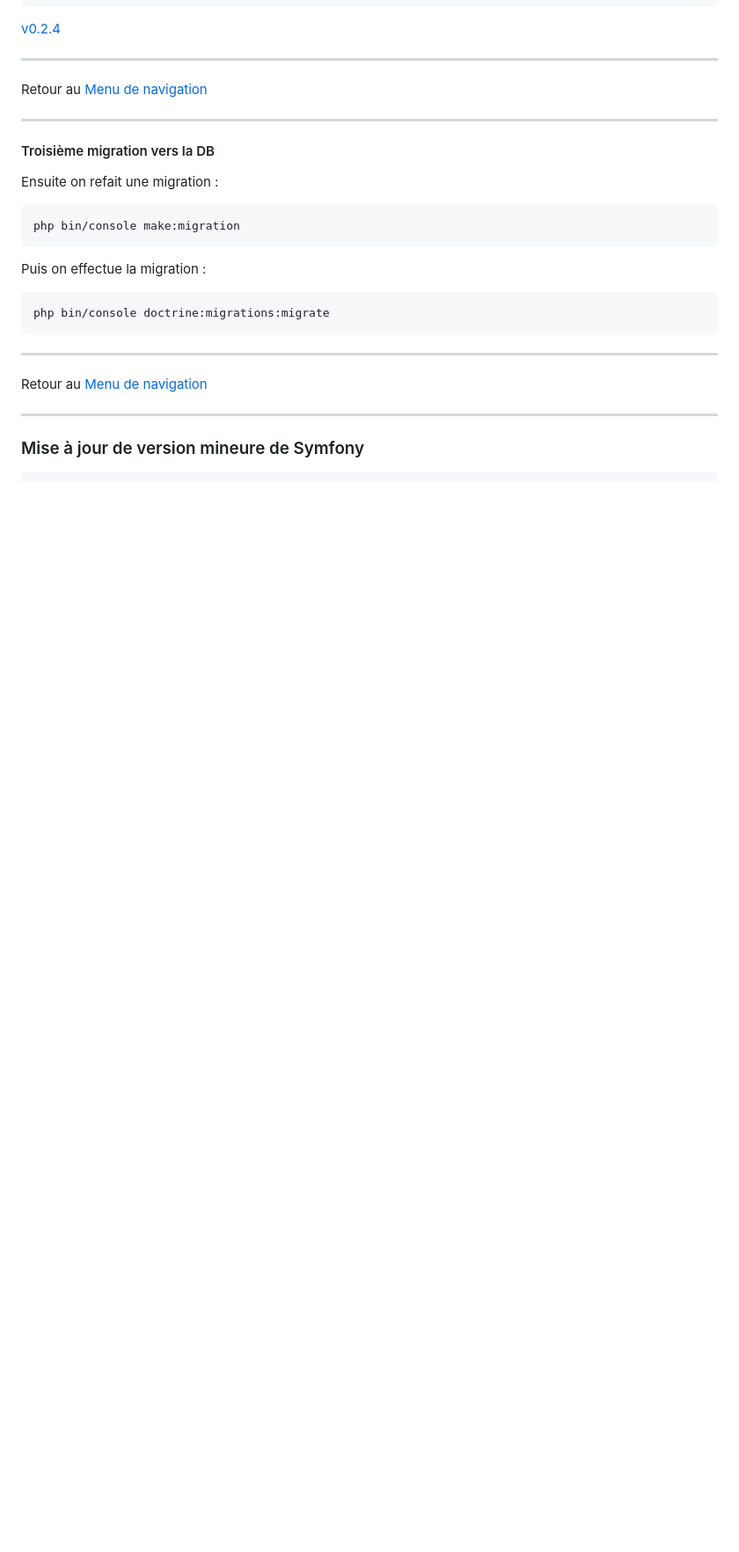
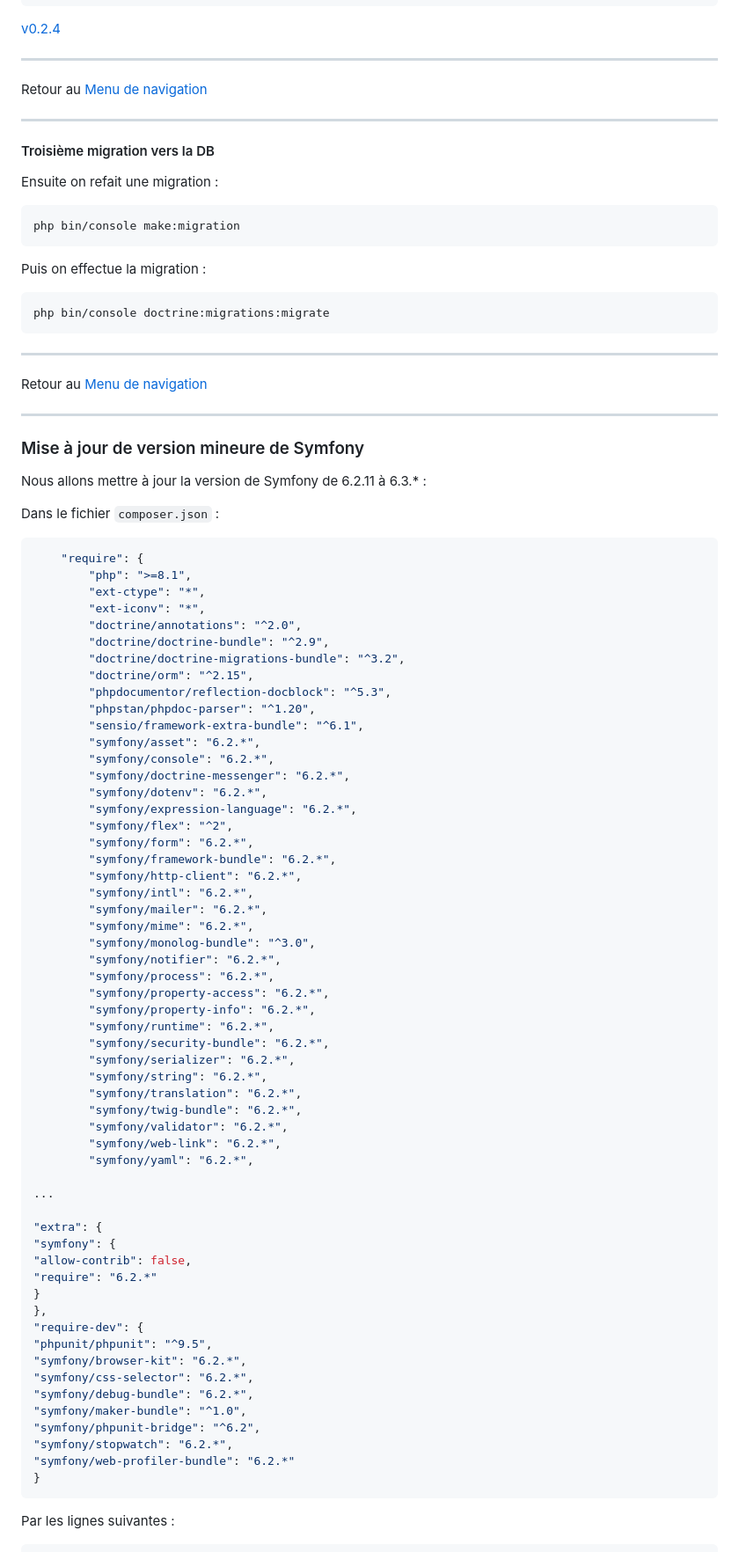
Before and after one commit to mikhawa/symfony-2023-05-10, a Markdown page: README.md, the part around the change printed below. Shown: that part at 88% size. Drawn GitHub-style; blank space fills up the shorter version.

````diff
--- a/README.md
+++ b/README.md
@@ -1232,3 +1232,67 @@ Retour au [Menu de navigation](#menu-de-navigation)
 
 ### Mise à jour de version mineure de Symfony
 
+Nous allons mettre à jour la version de Symfony de 6.2.11 à 6.3.* :
+
+Dans le fichier `composer.json` :
+
+```json
+    "require": {
+        "php": ">=8.1",
+        "ext-ctype": "*",
+        "ext-iconv": "*",
+        "doctrine/annotations": "^2.0",
+        "doctrine/doctrine-bundle": "^2.9",
+        "doctrine/doctrine-migrations-bundle": "^3.2",
+        "doctrine/orm": "^2.15",
+        "phpdocumentor/reflection-docblock": "^5.3",
+        "phpstan/phpdoc-parser": "^1.20",
+        "sensio/framework-extra-bundle": "^6.1",
+        "symfony/asset": "6.2.*",
+        "symfony/console": "6.2.*",
+        "symfony/doctrine-messenger": "6.2.*",
+        "symfony/dotenv": "6.2.*",
+        "symfony/expression-language": "6.2.*",
+        "symfony/flex": "^2",
+        "symfony/form": "6.2.*",
+        "symfony/framework-bundle": "6.2.*",
+        "symfony/http-client": "6.2.*",
+        "symfony/intl": "6.2.*",
+        "symfony/mailer": "6.2.*",
+        "symfony/mime": "6.2.*",
+        "symfony/monolog-bundle": "^3.0",
+        "symfony/notifier": "6.2.*",
+        "symfony/process": "6.2.*",
+        "symfony/property-access": "6.2.*",
+        "symfony/property-info": "6.2.*",
+        "symfony/runtime": "6.2.*",
+        "symfony/security-bundle": "6.2.*",
+        "symfony/serializer": "6.2.*",
+        "symfony/string": "6.2.*",
+        "symfony/translation": "6.2.*",
+        "symfony/twig-bundle": "6.2.*",
+        "symfony/validator": "6.2.*",
+        "symfony/web-link": "6.2.*",
+        "symfony/yaml": "6.2.*",
+
+...
+
+"extra": {
+"symfony": {
+"allow-contrib": false,
+"require": "6.2.*"
+}
+},
+"require-dev": {
+"phpunit/phpunit": "^9.5",
+"symfony/browser-kit": "6.2.*",
+"symfony/css-selector": "6.2.*",
+"symfony/debug-bundle": "6.2.*",
+"symfony/maker-bundle": "^1.0",
+"symfony/phpunit-bridge": "^6.2",
+"symfony/stopwatch": "6.2.*",
+"symfony/web-profiler-bundle": "6.2.*"
+}
+```
+Par les lignes suivantes :
+
````
Also changed, not shown: other parts of README.md (+83 -3 lines).
